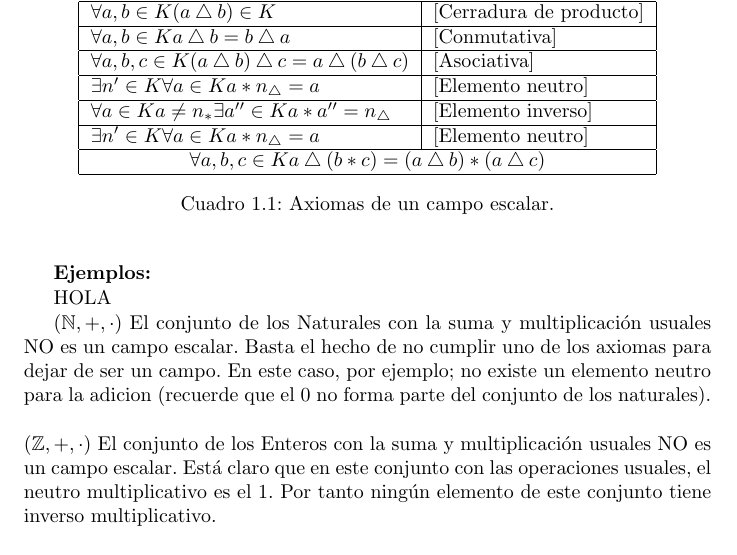
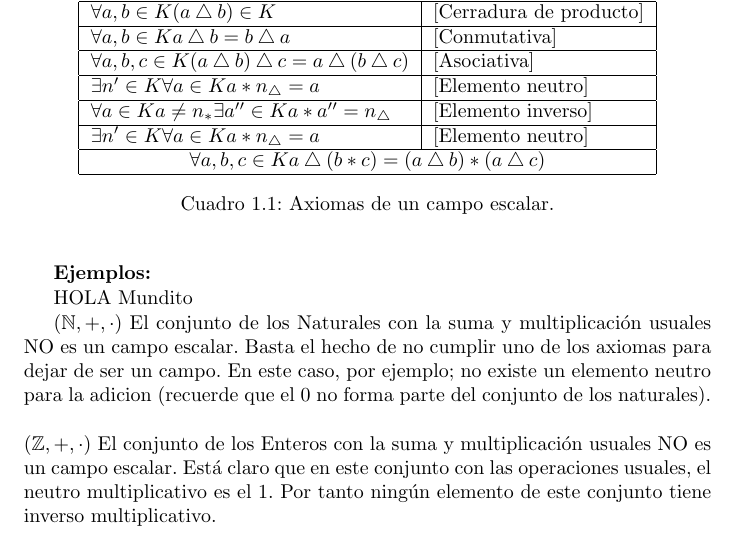
Before and after one commit to AngelGuale/libroAL, a LaTeX book (libroAL.tex, which reads cap_nociones_preliminares.tex): part of page 5 of 24, cut so that both start at the same text. Compiled offline with pdfLaTeX.

Commit message:
hola mundo

```diff
--- a/cap_nociones_preliminares.tex
+++ b/cap_nociones_preliminares.tex
@@ -36,7 +36,7 @@ $\exists n'\in K \forall  a\in K  a*n_\bigtriangleup =a $&  [Elemento neutro]  \
 \textbf{Ejemplos:}
 
 
-HOLA
+HOLA Mundito
 
 $\left( \mathbb{N},+ ,\cdot \right) $
 El conjunto de los Naturales con la suma y multiplicación usuales NO es un campo escalar.
```
